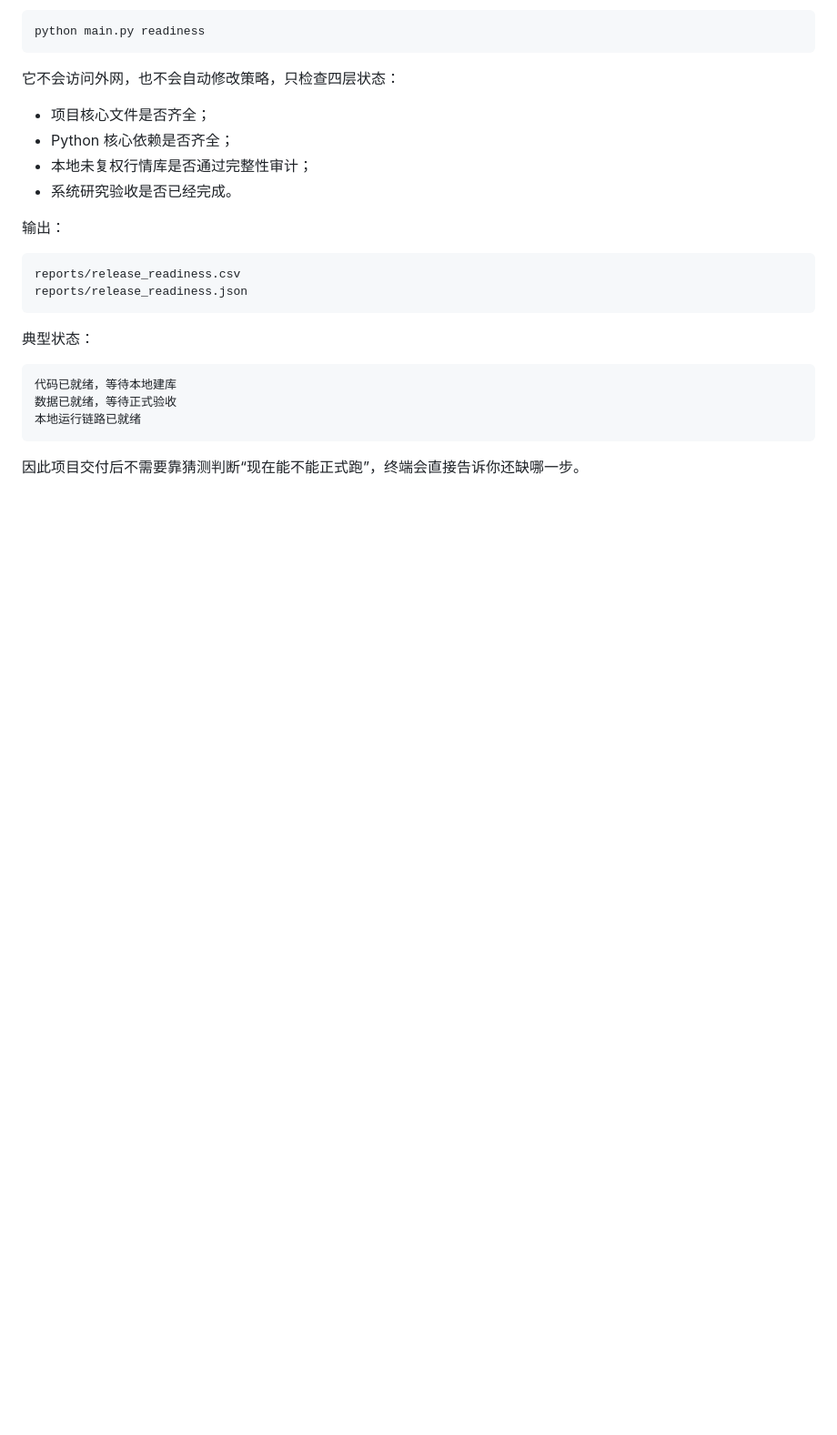
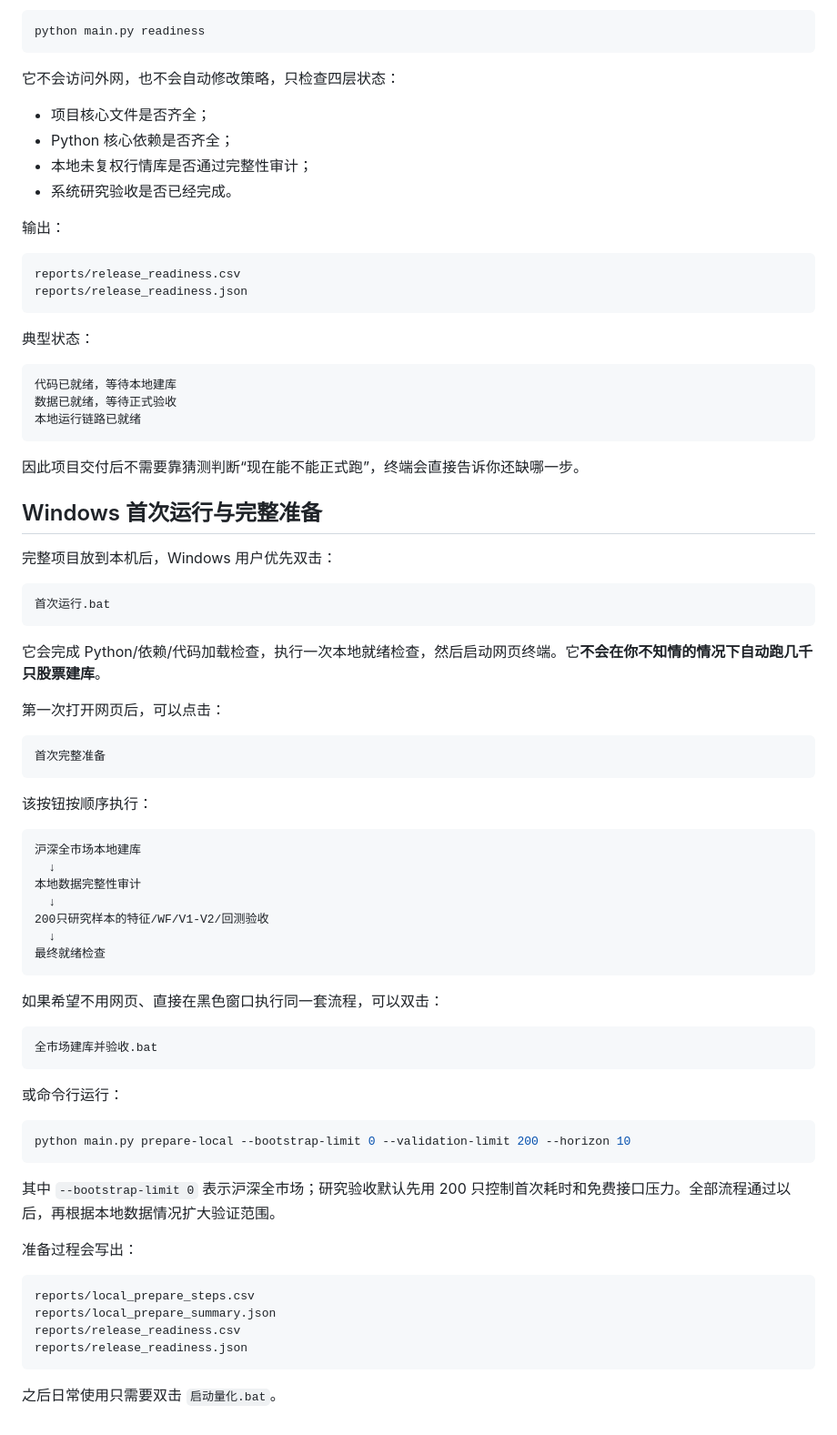
Before and after one commit to xsd3901-rgb/-a, a Markdown page: README.md, the part around the change. Shown at 91% size. Rendered like a GitHub page; blank space fills up the shorter version.

Commit message:
Document first-run and full preparation workflow

````diff
--- a/README.md
+++ b/README.md
@@ -516,3 +516,57 @@ reports/release_readiness.json
 ```
 
 因此项目交付后不需要靠猜测判断“现在能不能正式跑”，终端会直接告诉你还缺哪一步。
+
+
+## Windows 首次运行与完整准备
+
+完整项目放到本机后，Windows 用户优先双击：
+
+```text
+首次运行.bat
+```
+
+它会完成 Python/依赖/代码加载检查，执行一次本地就绪检查，然后启动网页终端。它**不会在你不知情的情况下自动跑几千只股票建库**。
+
+第一次打开网页后，可以点击：
+
+```text
+首次完整准备
+```
+
+该按钮按顺序执行：
+
+```text
+沪深全市场本地建库
+  ↓
+本地数据完整性审计
+  ↓
+200只研究样本的特征/WF/V1-V2/回测验收
+  ↓
+最终就绪检查
+```
+
+如果希望不用网页、直接在黑色窗口执行同一套流程，可以双击：
+
+```text
+全市场建库并验收.bat
+```
+
+或命令行运行：
+
+```powershell
+python main.py prepare-local --bootstrap-limit 0 --validation-limit 200 --horizon 10
+```
+
+其中 `--bootstrap-limit 0` 表示沪深全市场；研究验收默认先用 200 只控制首次耗时和免费接口压力。全部流程通过以后，再根据本地数据情况扩大验证范围。
+
+准备过程会写出：
+
+```text
+reports/local_prepare_steps.csv
+reports/local_prepare_summary.json
+reports/release_readiness.csv
+reports/release_readiness.json
+```
+
+之后日常使用只需要双击 `启动量化.bat`。
````
